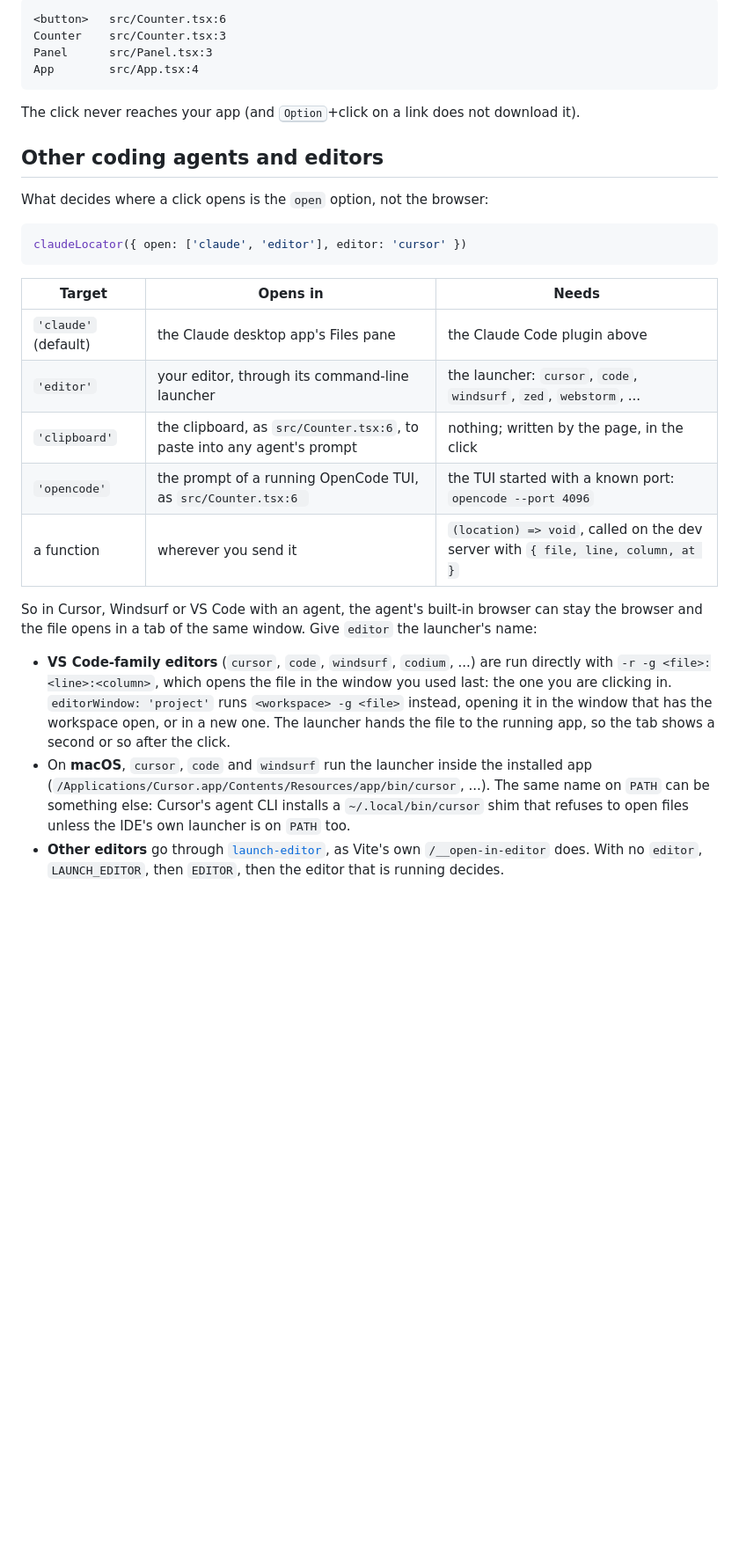
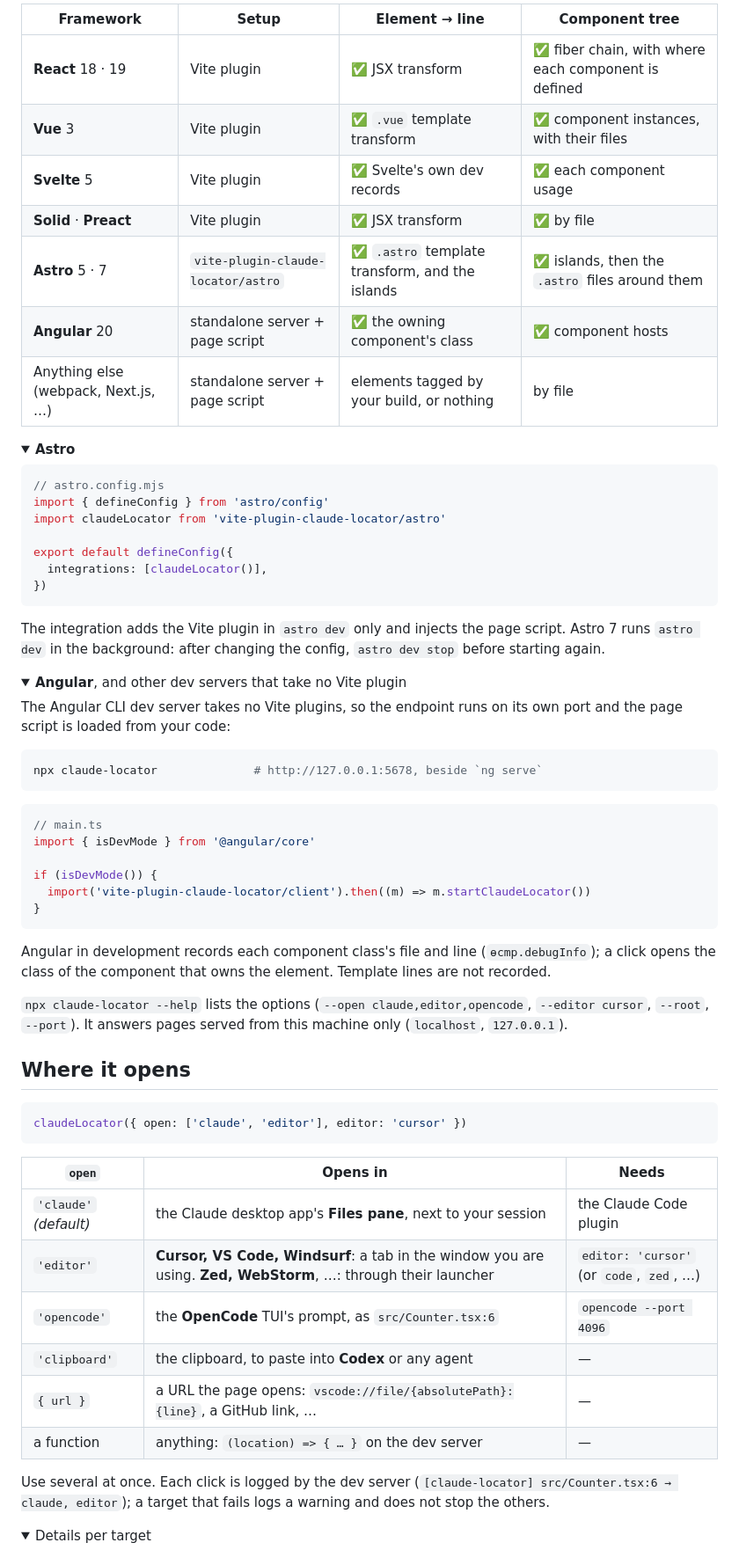
Before and after one commit to Aaqibhafeezkhan/claude-locator, a Markdown page: README.md, the part around one of its changes. Shown at 88% size. Rendered like a GitHub page; folded sections open; blank space fills up the shorter version.

````diff
--- a/README.md
+++ b/README.md
@@ -59,32 +67,72 @@ In the desktop app, where `/plugin` does not run: click **+** next to the prompt
 
-```
-<button>   src/Counter.tsx:6
-Counter    src/Counter.tsx:3
-Panel      src/Panel.tsx:3
-App        src/App.tsx:4
+| Framework | Setup | Element → line | Component tree |
+| --- | --- | --- | --- |
+| **React** 18 · 19 | Vite plugin | ✅ JSX transform | ✅ fiber chain, with where each component is defined |
+| **Vue** 3 | Vite plugin | ✅ `.vue` template transform | ✅ component instances, with their files |
+| **Svelte** 5 | Vite plugin | ✅ Svelte's own dev records | ✅ each component usage |
+| **Solid** · **Preact** | Vite plugin | ✅ JSX transform | ✅ by file |
+| **Astro** 5 · 7 | `vite-plugin-claude-locator/astro` | ✅ `.astro` template transform, and the islands | ✅ islands, then the `.astro` files around them |
+| **Angular** 20 | standalone server + page script | ✅ the owning component's class | ✅ component hosts |
+| Anything else (webpack, Next.js, …) | standalone server + page script | elements tagged by your build, or nothing | by file |
+
+<details>
+<summary><b>Astro</b></summary>
+
+```js
+// astro.config.mjs
+import { defineConfig } from 'astro/config'
+import claudeLocator from 'vite-plugin-claude-locator/astro'
+
+export default defineConfig({
+  integrations: [claudeLocator()],
+})
 ```
 
-The click never reaches your app (and <kbd>Option</kbd>+click on a link does not download it).
+The integration adds the Vite plugin in `astro dev` only and injects the page script. Astro 7 runs `astro dev` in the background: after changing the config, `astro dev stop` before starting again.
 
-## Other coding agents and editors
+</details>
 
-What decides where a click opens is the `open` option, not the browser:
+<details>
+<summary><b>Angular</b>, and other dev servers that take no Vite plugin</summary>
+
+The Angular CLI dev server takes no Vite plugins, so the endpoint runs on its own port and the page script is loaded from your code:
+
+```bash
+npx claude-locator              # http://127.0.0.1:5678, beside `ng serve`
+```
+
+```ts
+// main.ts
+import { isDevMode } from '@angular/core'
+
+if (isDevMode()) {
+  import('vite-plugin-claude-locator/client').then((m) => m.startClaudeLocator())
+}
+```
+
+Angular in development records each component class's file and line (`ɵcmp.debugInfo`); a click opens the class of the component that owns the element. Template lines are not recorded.
+
+`npx claude-locator --help` lists the options (`--open claude,editor,opencode`, `--editor cursor`, `--root`, `--port`). It answers pages served from this machine only (`localhost`, `127.0.0.1`).
+
+</details>
+
+## Where it opens
 
 ```ts
 claudeLocator({ open: ['claude', 'editor'], editor: 'cursor' })
 ```
 
-| Target | Opens in | Needs |
+| `open` | Opens in | Needs |
 | --- | --- | --- |
-| `'claude'` (default) | the Claude desktop app's Files pane | the Claude Code plugin above |
-| `'editor'` | your editor, through its command-line launcher | the launcher: `cursor`, `code`, `windsurf`, `zed`, `webstorm`, ... |
-| `'clipboard'` | the clipboard, as `src/Counter.tsx:6`, to paste into any agent's prompt | nothing; written by the page, in the click |
-| `'opencode'` | the prompt of a running OpenCode TUI, as `src/Counter.tsx:6 ` | the TUI started with a known port: `opencode --port 4096` |
-| a function | wherever you send it | `(location) => void`, called on the dev server with `{ file, line, column, at }` |
+| `'claude'` *(default)* | the Claude desktop app's **Files pane**, next to your session | the Claude Code plugin |
+| `'editor'` | **Cursor, VS Code, Windsurf**: a tab in the window you are using. **Zed, WebStorm**, …: through their launcher | `editor: 'cursor'` (or `code`, `zed`, …) |
+| `'opencode'` | the **OpenCode** TUI's prompt, as `src/Counter.tsx:6` | `opencode --port 4096` |
+| `'clipboard'` | the clipboard, to paste into **Codex** or any agent | — |
+| `{ url }` | a URL the page opens: `vscode://file/{absolutePath}:{line}`, a GitHub link, … | — |
+| a function | anything: `(location) => { … }` on the dev server | — |
 
-So in Cursor, Windsurf or VS Code with an agent, the agent's built-in browser can stay the browser and the file opens in a tab of the same window. Give `editor` the launcher's name:
+Use several at once. Each click is logged by the dev server (`[claude-locator] src/Counter.tsx:6 → claude, editor`); a target that fails logs a warning and does not stop the others.
 
-- **VS Code-family editors** (`cursor`, `code`, `windsurf`, `codium`, ...) are run directly with `-r -g <file>:<line>:<column>`, which opens the file in the window you used last: the one you are clicking in. `editorWindow: 'project'` runs `<workspace> -g <file>` instead, opening it in the window that has the workspace open, or in a new one. The launcher hands the file to the running app, so the tab shows a second or so after the click.
-- On **macOS**, `cursor`, `code` and `windsurf` run the launcher inside the installed app (`/Applications/Cursor.app/Contents/Resources/app/bin/cursor`, ...). The same name on `PATH` can be something else: Cursor's agent CLI installs a `~/.local/bin/cursor` shim that refuses to open files unless the IDE's own launcher is on `PATH` too.
-- **Other editors** go through [`launch-editor`](https://github.com/vitejs/launch-editor), as Vite's own `/__open-in-editor` does. With no `editor`, `LAUNCH_EDITOR`, then `EDITOR`, then the editor that is running decides.
+<details>
+<summary>Details per target</summary>
 
````
Also changed, not shown: other parts of README.md (+82 -78 lines), packages/vite-plugin-claude-locator/README.md (+25 -23 lines), docs/demo.gif (added), 2 other files.
